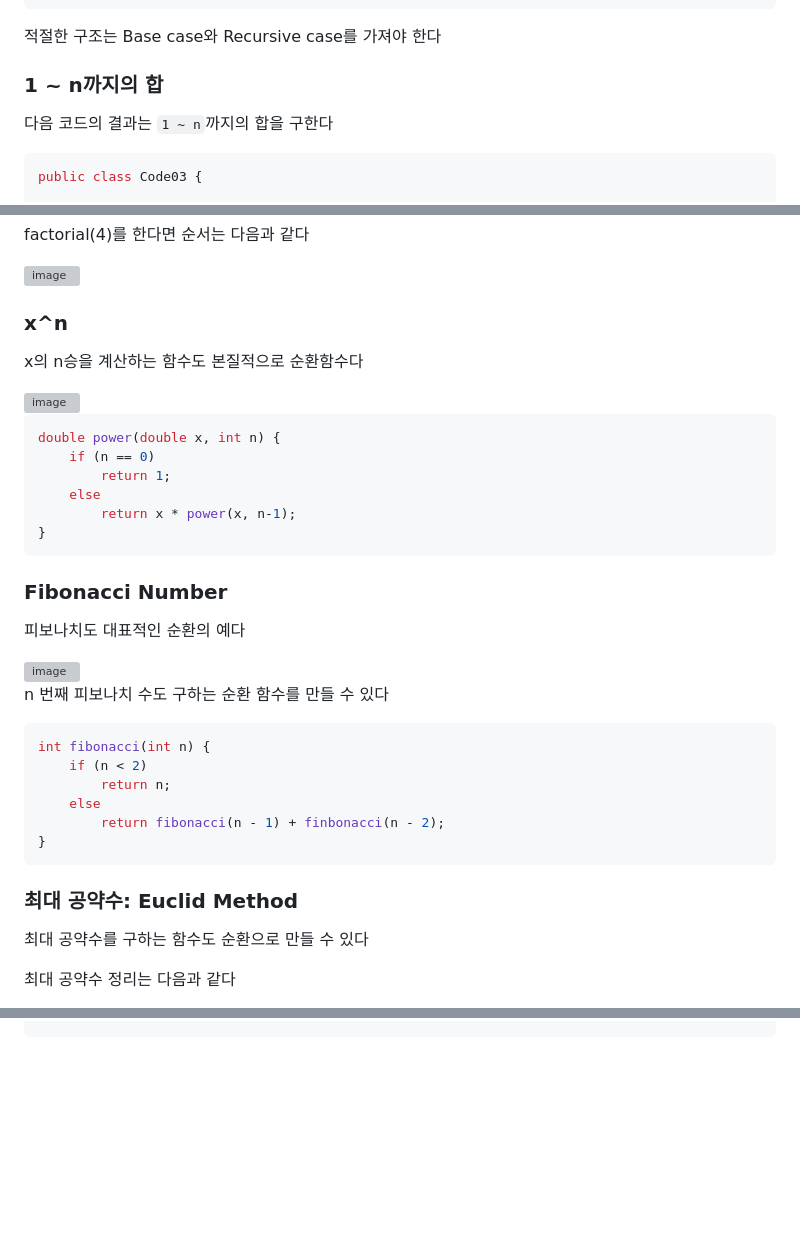
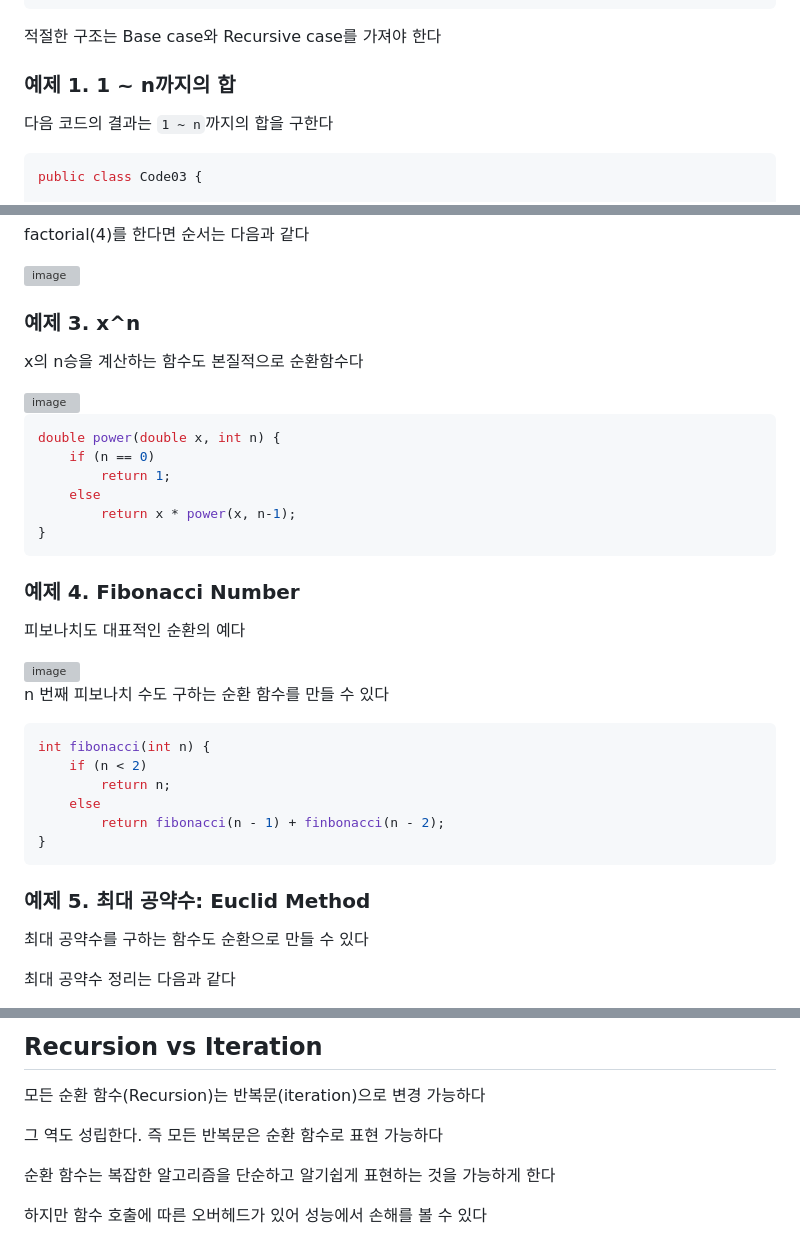
Before and after one commit to yanJuicy/blog, a Markdown page: blog/[20240501]_[Recursion]_[알고리즘]_[algorith.png]_[순환의 개념과 기본 예제들]_[].md, 3 parts joined by grey strips. GitHub-like rendering; blank space fills up the shorter version; grey boxes are pictures that could not be loaded.

Commit message:
순환 (Recursion) 의 개념과 기본 예제 2

````diff
--- a/blog/[20240501]_[Recursion]_[알고리즘]_[algorith.png]_[순환의 개념과 기본 예제들]_[].md
+++ b/blog/[20240501]_[Recursion]_[알고리즘]_[algorith.png]_[순환의 개념과 기본 예제들]_[].md
@@ -55,7 +55,7 @@ public class Code02 {
 적절한 구조는 Base case와 Recursive case를 가져야 한다
 
 
-### 1 ~ n까지의 합
+### 예제 1. 1 ~ n까지의 합
 
 다음 코드의 결과는 `1 ~ n`까지의 합을 구한다
 
@@ -133,7 +133,7 @@ factorial(4)를 한다면 순서는 다음과 같다
 
 
 
-### x^n
+### 예제 3. x^n
 
 x의 n승을 계산하는 함수도 본질적으로 순환함수다
 
@@ -148,7 +148,7 @@ double power(double x, int n) {
 }
 ```
 
-### Fibonacci Number
+### 예제 4. Fibonacci Number
 
 피보나치도 대표적인 순환의 예다
 
@@ -165,7 +165,7 @@ int fibonacci(int n) {
 }
 ```
 
-### 최대 공약수: Euclid Method
+### 예제 5. 최대 공약수: Euclid Method
 
 최대 공약수를 구하는 함수도 순환으로 만들 수 있다
 
@@ -210,0 +306,9 @@ int gcd(int p, int q) {
+## Recursion vs Iteration
+
+모든 순환 함수(Recursion)는 반복문(iteration)으로 변경 가능하다
+
+그 역도 성립한다. 즉 모든 반복문은 순환 함수로 표현 가능하다
+
+순환 함수는 복잡한 알고리즘을 단순하고 알기쉽게 표현하는 것을 가능하게 한다
+
+하지만 함수 호출에 따른 오버헤드가 있어 성능에서 손해를 볼 수 있다
````
Also changed, not shown: other parts of blog/[20240501]_[Recursion]_[알고리즘]_[algorith.png]_[순환의 개념과 기본 예제들]_[].md (+96 -1 lines).
